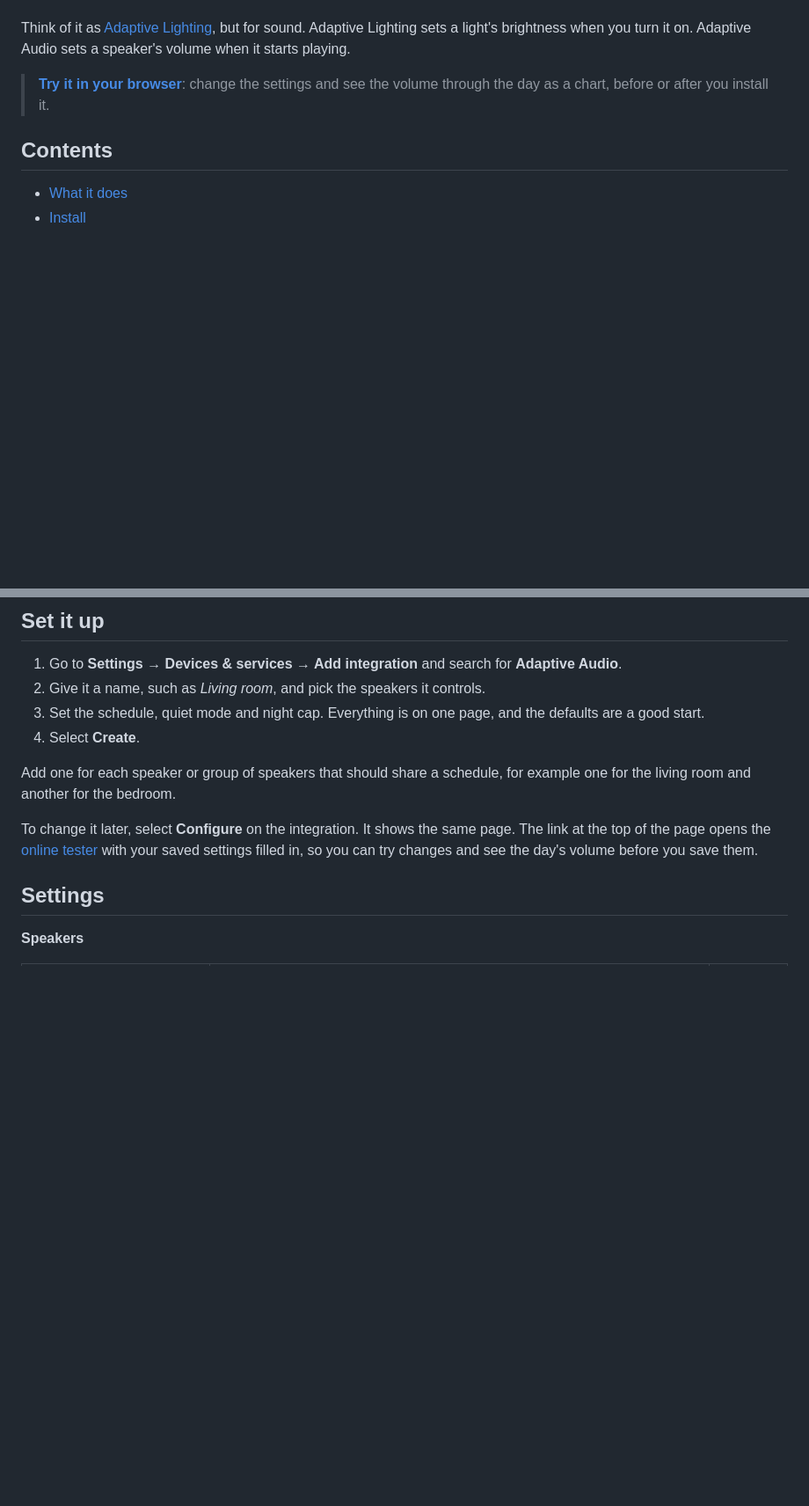
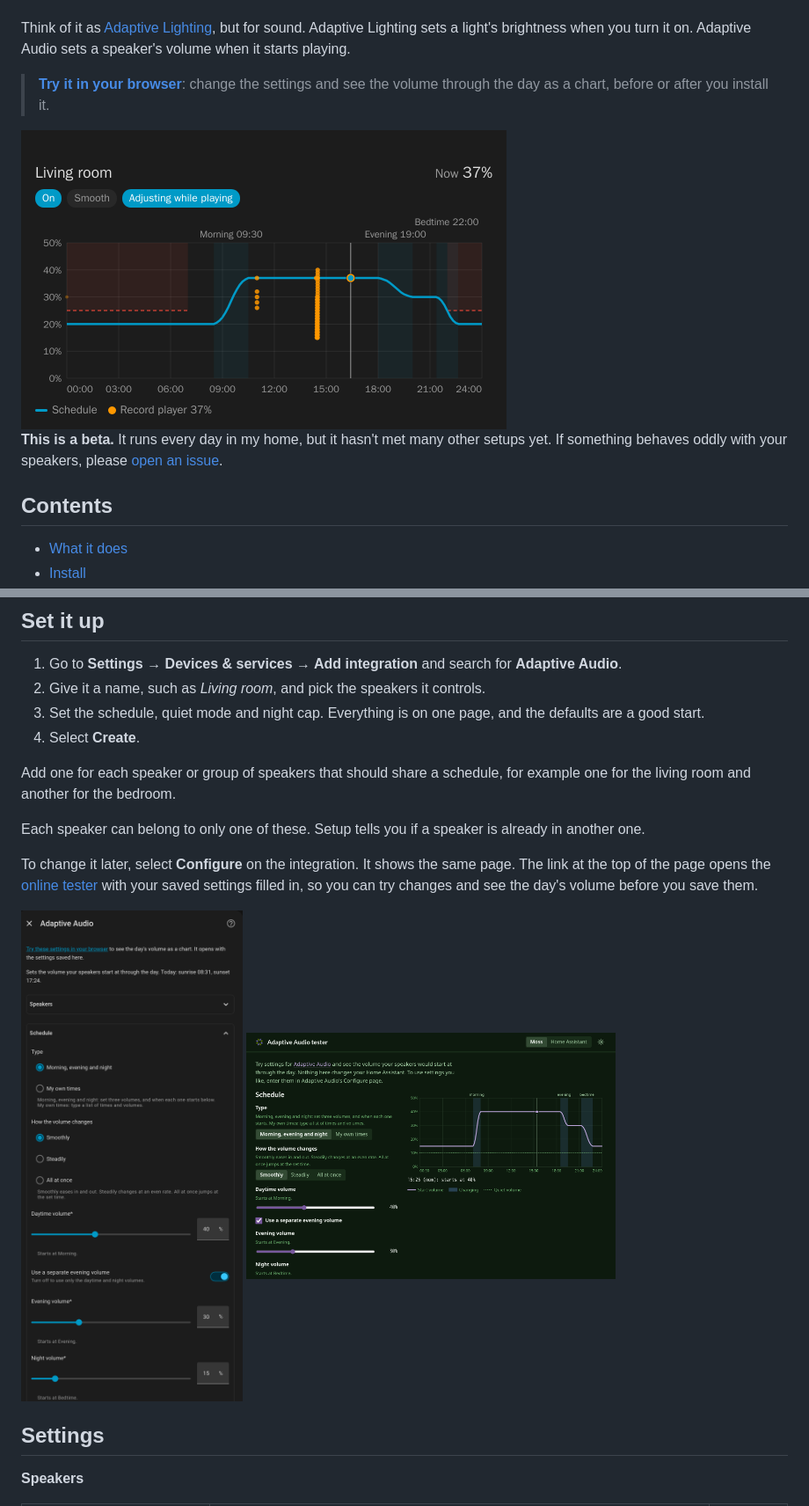
Before and after one commit to LukasScarfe/adaptive-audio, a Markdown page: README.md, 2 parts joined by grey strips. Shown at 88% size. GitHub-like rendering; pictures changed too: docs/images/card.png (added), docs/images/configure.png (added), docs/images/tester.png (added); blank space fills up the shorter version.

Commit message:
README: screenshots of the card, Configure and the tester; beta note; one group per speaker

```diff
--- a/README.md
+++ b/README.md
@@ -15,6 +15,12 @@ speaker's volume when it starts playing.
 
 > **[Try it in your browser](https://lukasscarfe.github.io/adaptive-audio/)**: change the
 > settings and see the volume through the day as a chart, before or after you install it.
+
+<img src="docs/images/card.png" alt="The Adaptive Audio card: the day's volume schedule as a curve, with the night cap hours shaded and a speaker's real volume today as dots" width="552">
+
+**This is a beta.** It runs every day in my home, but it hasn't met many other setups yet. If
+something behaves oddly with your speakers, please
+[open an issue](https://github.com/LukasScarfe/adaptive-audio/issues).
 
 ## Contents
 
@@ -137,10 +143,15 @@ To update by hand, replace the folder with the one from the newer release and re
 Add one for each speaker or group of speakers that should share a schedule, for example one for
 the living room and another for the bedroom.
 
+Each speaker can belong to only one of these. Setup tells you if a speaker is already in
+another one.
+
 To change it later, select **Configure** on the integration. It shows the same page. The link at
 the top of the page opens the [online tester](https://lukasscarfe.github.io/adaptive-audio/)
 with your saved settings filled in, so you can try changes and see the day's volume before you
 save them.
+
+<img src="docs/images/configure.png" alt="The Configure page, with the Schedule section open" width="400"> <img src="docs/images/tester.png" alt="The online tester: settings on the left, the day's volume as a chart on the right" width="420">
 
 ## Settings
 
```
